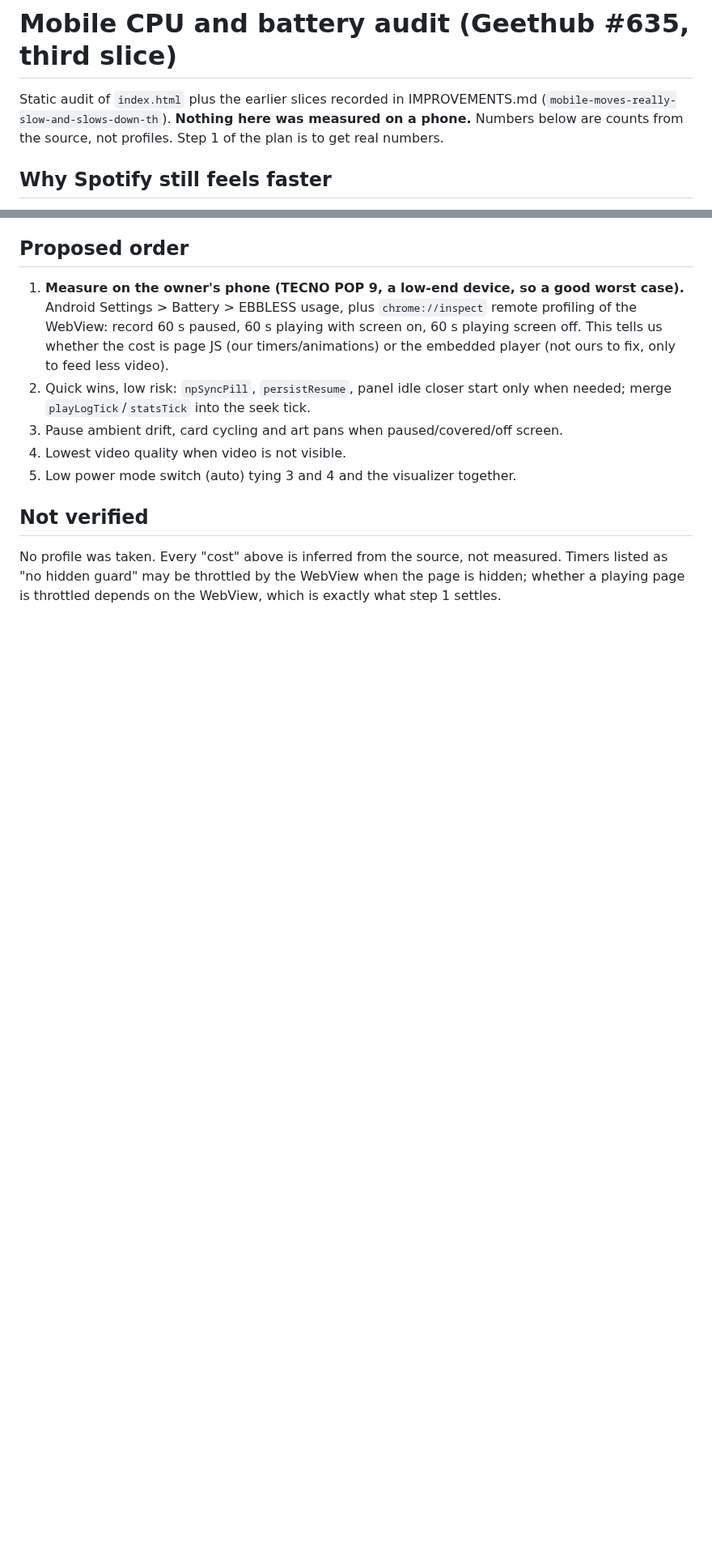
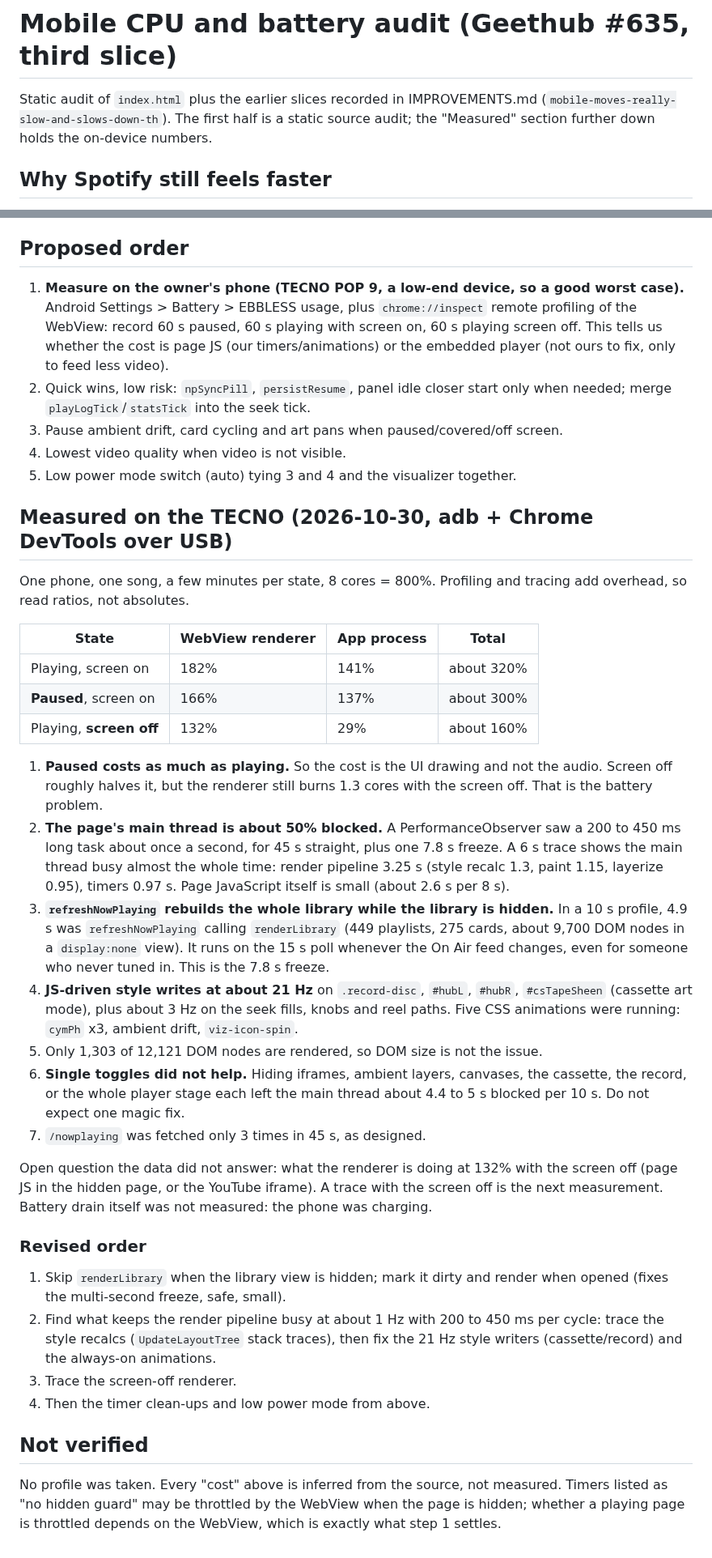
Before and after one commit to MalGriot/EBBLESS, a Markdown page: docs/MOBILE-PERF-AUDIT.md, 2 parts joined by grey strips. Shown at 81% size. GitHub-like rendering; blank space fills up the shorter version.

Commit message:
Mobile perf audit: on-device measurements (TECNO), revised order (#635)
Co-Authored-By: Claude Sonnet 5.5 <noreply@anthropic.com>

```diff
--- a/docs/MOBILE-PERF-AUDIT.md
+++ b/docs/MOBILE-PERF-AUDIT.md
@@ -1,9 +1,8 @@
 # Mobile CPU and battery audit (Geethub #635, third slice)
 
 Static audit of `index.html` plus the earlier slices recorded in IMPROVEMENTS.md
-(`mobile-moves-really-slow-and-slows-down-th`). **Nothing here was measured on
-a phone.** Numbers below are counts from the source, not profiles. Step 1 of
-the plan is to get real numbers.
+(`mobile-moves-really-slow-and-slows-down-th`). The first half is a static source audit; the "Measured" section further down
+holds the on-device numbers.
 
 ## Why Spotify still feels faster
 
@@ -101,6 +100,55 @@ battery cost. Items marked **no hidden guard** keep running with the screen off.
 4. Lowest video quality when video is not visible.
 5. Low power mode switch (auto) tying 3 and 4 and the visualizer together.
 
+## Measured on the TECNO (2026-10-30, adb + Chrome DevTools over USB)
+
+One phone, one song, a few minutes per state, 8 cores = 800%. Profiling and
+tracing add overhead, so read ratios, not absolutes.
+
+| State | WebView renderer | App process | Total |
+|---|---|---|---|
+| Playing, screen on | 182% | 141% | about 320% |
+| **Paused**, screen on | 166% | 137% | about 300% |
+| Playing, **screen off** | 132% | 29% | about 160% |
+
+1. **Paused costs as much as playing.** So the cost is the UI drawing and not
+   the audio. Screen off roughly halves it, but the renderer still burns
+   1.3 cores with the screen off. That is the battery problem.
+2. **The page's main thread is about 50% blocked.** A PerformanceObserver saw a
+   200 to 450 ms long task about once a second, for 45 s straight, plus one
+   7.8 s freeze. A 6 s trace shows the main thread busy almost the whole time:
+   render pipeline 3.25 s (style recalc 1.3, paint 1.15, layerize 0.95),
+   timers 0.97 s. Page JavaScript itself is small (about 2.6 s per 8 s).
+3. **`refreshNowPlaying` rebuilds the whole library while the library is
+   hidden.** In a 10 s profile, 4.9 s was `refreshNowPlaying` calling
+   `renderLibrary` (449 playlists, 275 cards, about 9,700 DOM nodes in a
+   `display:none` view). It runs on the 15 s poll whenever the On Air feed
+   changes, even for someone who never tuned in. This is the 7.8 s freeze.
+4. **JS-driven style writes at about 21 Hz** on `.record-disc`, `#hubL`,
+   `#hubR`, `#csTapeSheen` (cassette art mode), plus about 3 Hz on the seek
+   fills, knobs and reel paths. Five CSS animations were running: `cymPh` x3,
+   ambient drift, `viz-icon-spin`.
+5. Only 1,303 of 12,121 DOM nodes are rendered, so DOM size is not the issue.
+6. **Single toggles did not help.** Hiding iframes, ambient layers, canvases,
+   the cassette, the record, or the whole player stage each left the main
+   thread about 4.4 to 5 s blocked per 10 s. Do not expect one magic fix.
+7. `/nowplaying` was fetched only 3 times in 45 s, as designed.
+
+Open question the data did not answer: what the renderer is doing at 132% with
+the screen off (page JS in the hidden page, or the YouTube iframe). A trace
+with the screen off is the next measurement. Battery drain itself was not
+measured: the phone was charging.
+
+### Revised order
+
+1. Skip `renderLibrary` when the library view is hidden; mark it dirty and
+   render when opened (fixes the multi-second freeze, safe, small).
+2. Find what keeps the render pipeline busy at about 1 Hz with 200 to 450 ms
+   per cycle: trace the style recalcs (`UpdateLayoutTree` stack traces), then
+   fix the 21 Hz style writers (cassette/record) and the always-on animations.
+3. Trace the screen-off renderer.
+4. Then the timer clean-ups and low power mode from above.
+
 ## Not verified
 
 No profile was taken. Every "cost" above is inferred from the source, not
```
